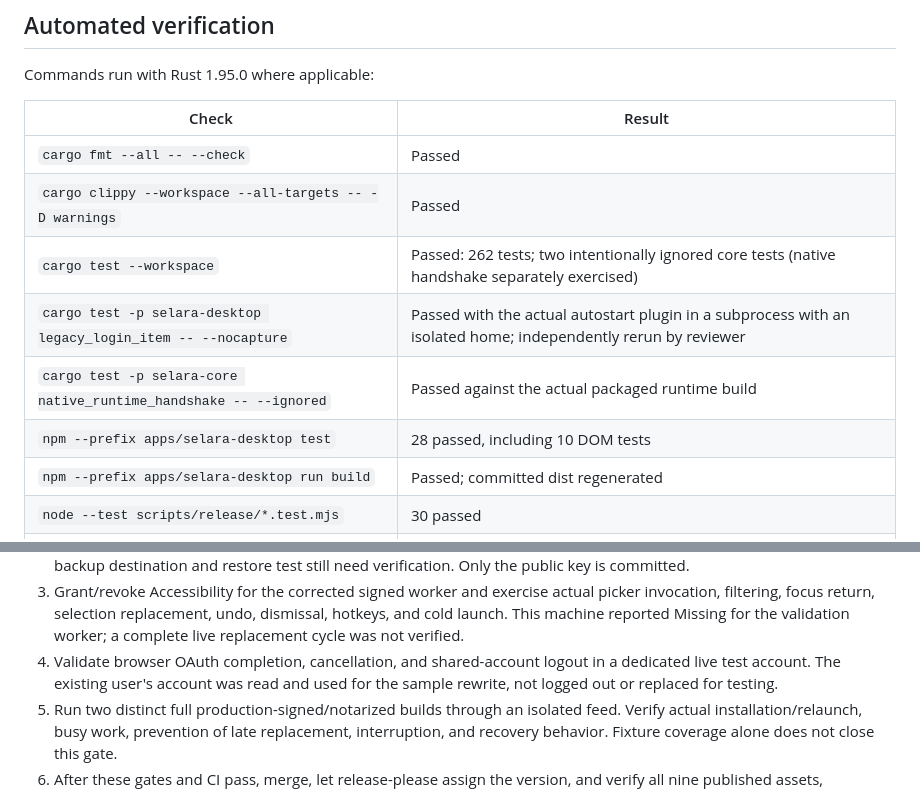
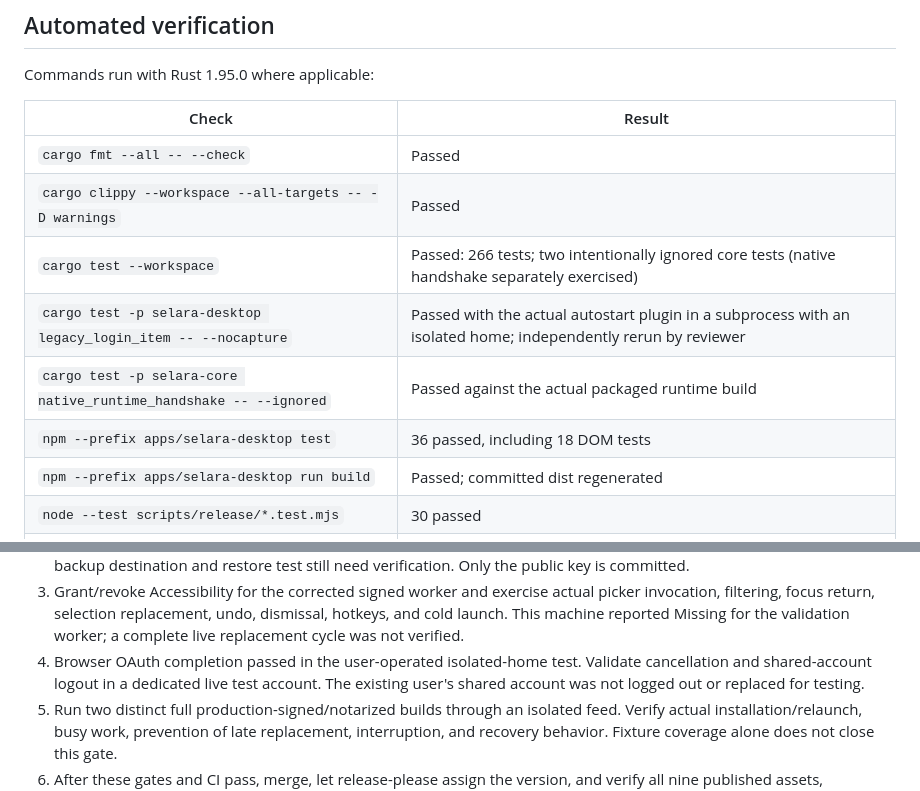
Before and after one commit to snowopsdev/selara, a Markdown page: docs/macos-repair-validation.md, 2 parts joined by grey strips. GitHub-like rendering.

Commit message:
docs(macos): Record PR review verification
Co-Authored-By: Codex <noreply@openai.com>

```diff
--- a/docs/macos-repair-validation.md
+++ b/docs/macos-repair-validation.md
@@ -59,10 +59,10 @@ Commands run with Rust 1.95.0 where applicable:
 | --- | --- |
 | `cargo fmt --all -- --check` | Passed |
 | `cargo clippy --workspace --all-targets -- -D warnings` | Passed |
-| `cargo test --workspace` | Passed: 262 tests; two intentionally ignored core tests (native handshake separately exercised) |
+| `cargo test --workspace` | Passed: 266 tests; two intentionally ignored core tests (native handshake separately exercised) |
 | `cargo test -p selara-desktop legacy_login_item -- --nocapture` | Passed with the actual autostart plugin in a subprocess with an isolated home; independently rerun by reviewer |
 | `cargo test -p selara-core native_runtime_handshake -- --ignored` | Passed against the actual packaged runtime build |
-| `npm --prefix apps/selara-desktop test` | 28 passed, including 10 DOM tests |
+| `npm --prefix apps/selara-desktop test` | 36 passed, including 18 DOM tests |
 | `npm --prefix apps/selara-desktop run build` | Passed; committed dist regenerated |
 | `node --test scripts/release/*.test.mjs` | 30 passed |
 | `python3 scripts/codex-runtime/test-build.py -v` | Five source-cache recovery tests passed; pruned or changed inputs are reconstructed from the verified archive and patches |
@@ -154,9 +198,10 @@ must not be distributed as the production release.
    picker invocation, filtering, focus return, selection replacement, undo,
    dismissal, hotkeys, and cold launch. This machine reported Missing for the
    validation worker; a complete live replacement cycle was not verified.
-4. Validate browser OAuth completion, cancellation, and shared-account logout in
-   a dedicated live test account. The existing user's account was read and used
-   for the sample rewrite, not logged out or replaced for testing.
+4. Browser OAuth completion passed in the user-operated isolated-home test.
+   Validate cancellation and shared-account logout in a dedicated live test
+   account. The existing user's shared account was not logged out or replaced
+   for testing.
 5. Run two distinct full production-signed/notarized builds through an isolated
    feed. Verify actual installation/relaunch, busy work, prevention of late
    replacement, interruption, and recovery behavior. Fixture coverage alone
```
Also changed, not shown: other parts of docs/macos-repair-validation.md (+44 -0 lines), docs/screenshots/macos-repair/fresh-home-signin.jpg (added), docs/screenshots/macos-repair/provider-switch.jpg (added).
